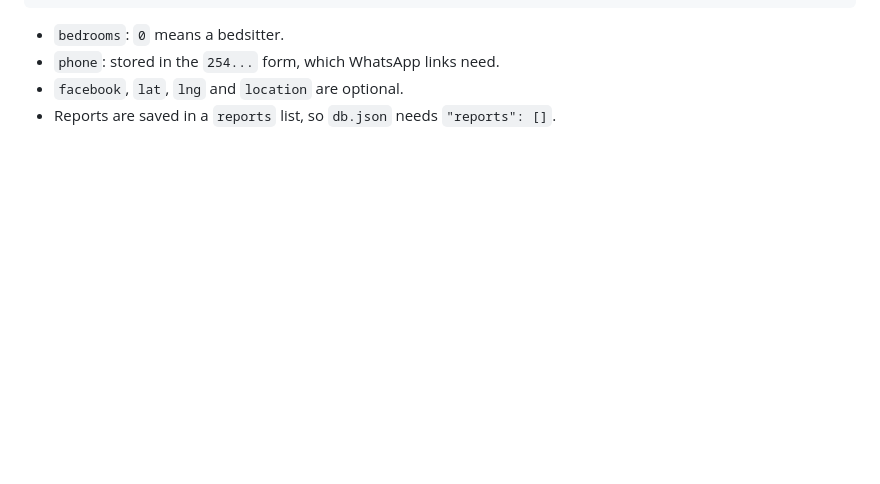
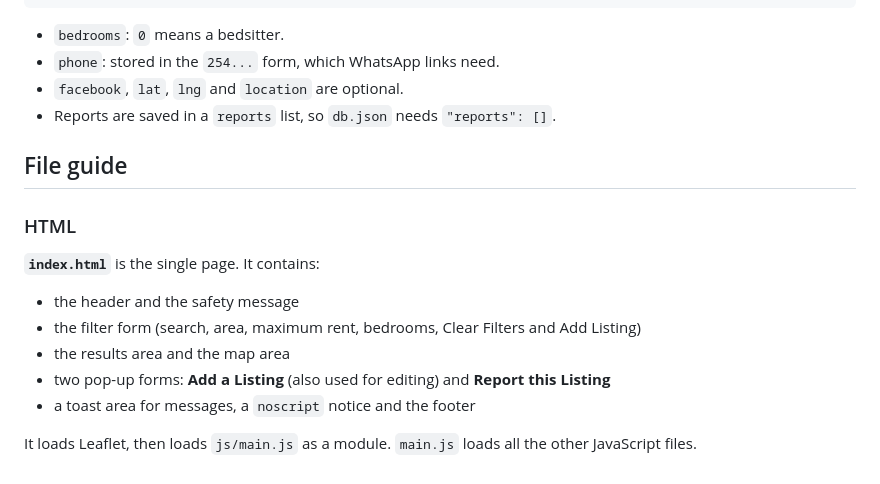
Before and after one commit to solomonmaguta492-dev/Nyumba-Safe-Project, a Markdown page: README.md, the part around the change. Rendered like a GitHub page; blank space fills up the shorter version.

Commit message:
add index.html guide

```diff
--- a/README.md
+++ b/README.md
@@ -111,3 +111,17 @@ Each listing in `db.json` looks like this:
 - `phone`: stored in the `254...` form, which WhatsApp links need.
 - `facebook`, `lat`, `lng` and `location` are optional.
 - Reports are saved in a `reports` list, so `db.json` needs `"reports": []`.
+
+## File guide
+
+### HTML
+
+**`index.html`** is the single page. It contains:
+
+- the header and the safety message
+- the filter form (search, area, maximum rent, bedrooms, Clear Filters and Add Listing)
+- the results area and the map area
+- two pop-up forms: **Add a Listing** (also used for editing) and **Report this Listing**
+- a toast area for messages, a `noscript` notice and the footer
+
+It loads Leaflet, then loads `js/main.js` as a module. `main.js` loads all the other JavaScript files.
```
